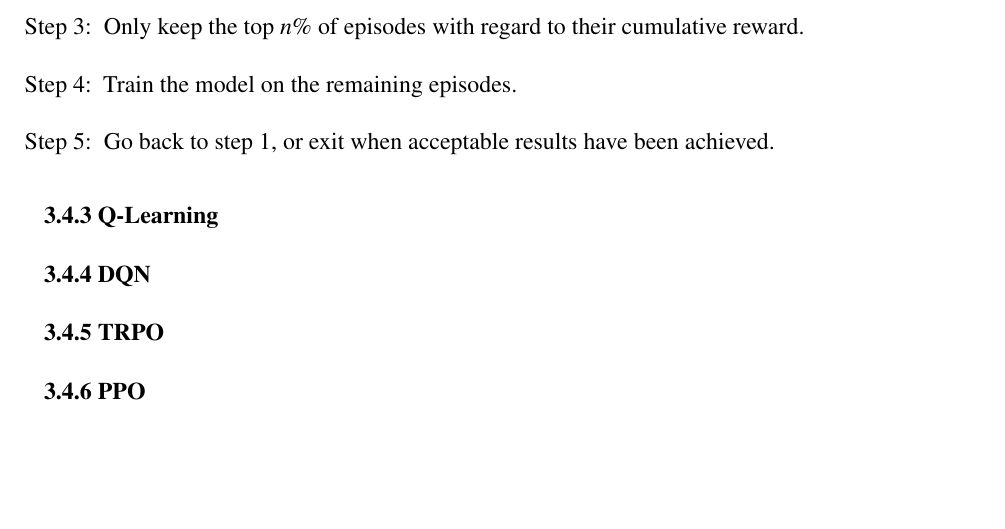
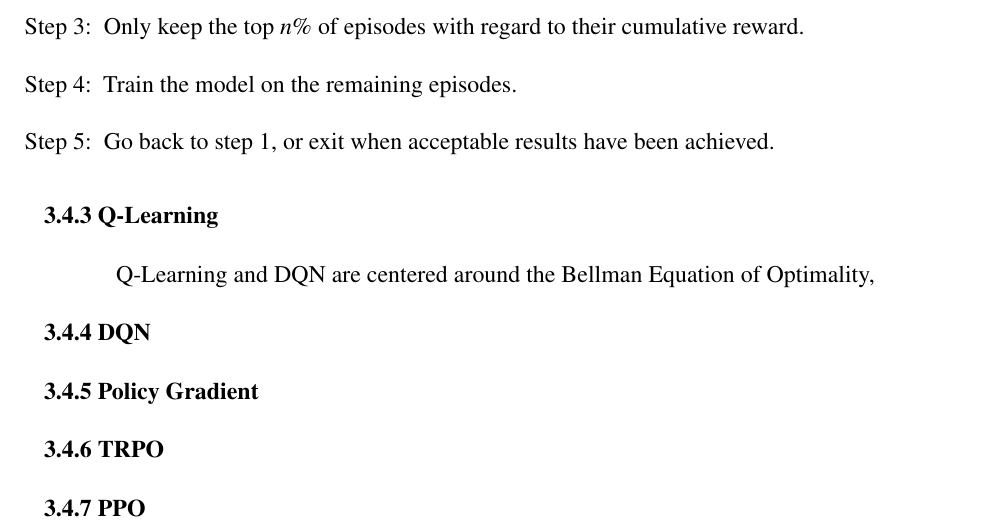
Before and after one commit to anhydrous99/Thesis, a LaTeX thesis (MainText/main.tex, which reads MainText/reinforcement_learning.tex): part of page 42 of 44, cut so that both start at the same text, the shorter picture padded with empty space. Compiled offline with pdfLaTeX.

Commit message:
Added policy gradient section

```diff
--- a/MainText/reinforcement_learning.tex
+++ b/MainText/reinforcement_learning.tex
@@ -178,7 +178,11 @@ An intuitive explanation of the CE method is to create a distribution of episode
 
 \subsection{Q-Learning}
 
+Q-Learning and DQN are centered around the Bellman Equation of Optimality,
+
 \subsection{DQN}
+
+\subsection{Policy Gradient}
 
 \subsection{TRPO}
 
```
